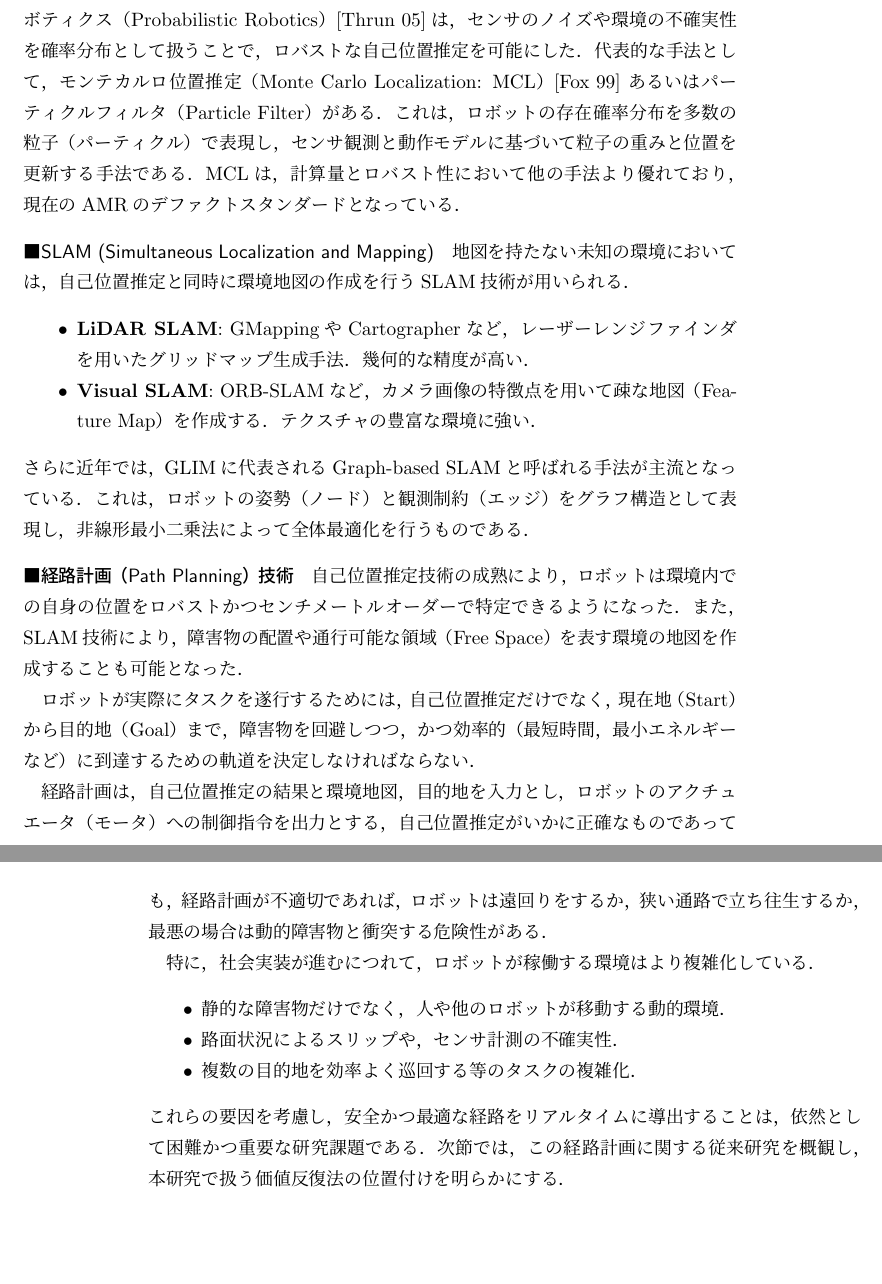
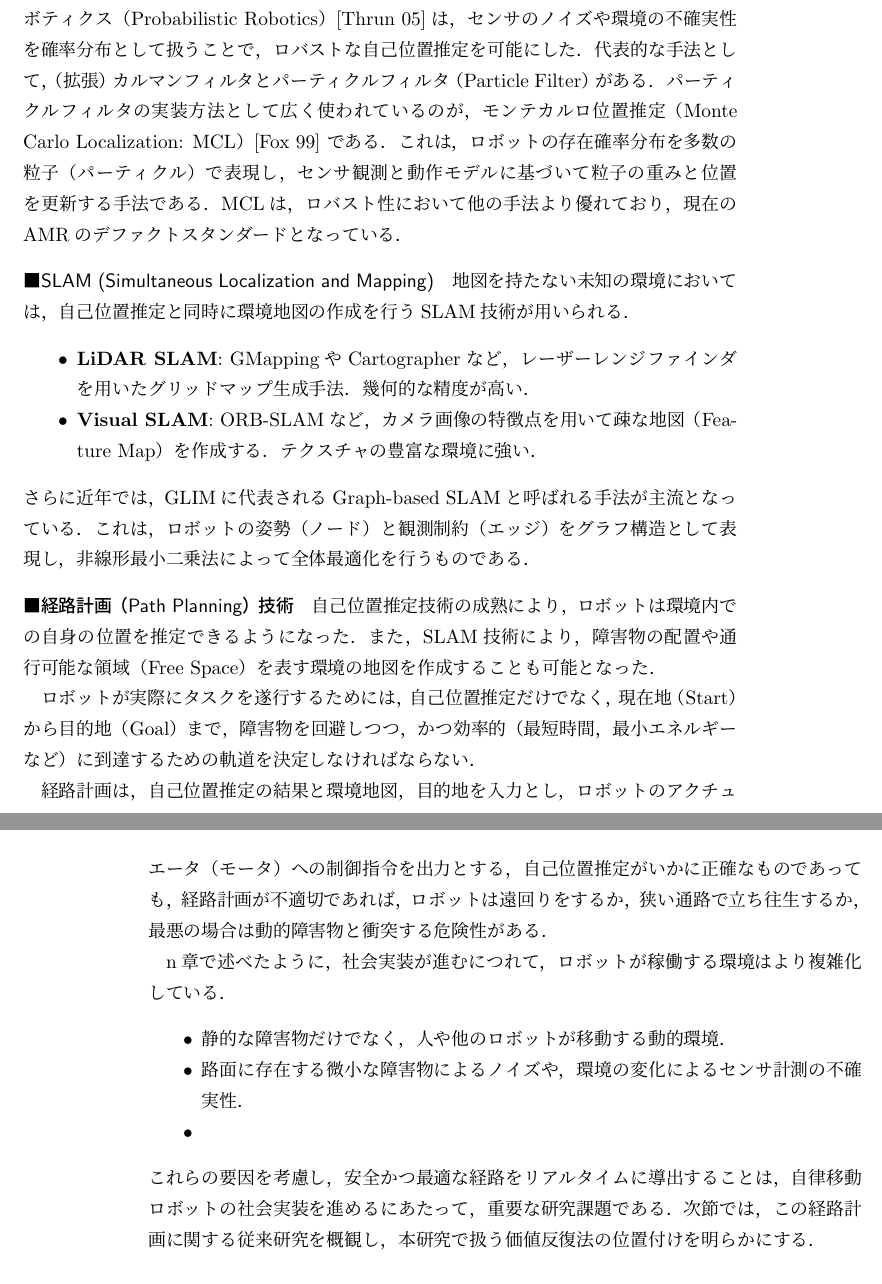
Before and after one commit to kei487/graduation_thesis, a LaTeX book (main.tex, which reads introduction.tex): two parts of pages 11 and 12 of 29, joined at a grey line, cut so that both start at the same text, the shorter picture padded with empty space. Compiled offline with pLaTeX and dvipdfmx.

Commit message:
Update introduction.tex

```diff
--- a/introduction.tex
+++ b/introduction.tex
@@ -169,11 +169,14 @@ Society 5.0の中核を担う技術として期待されている\cite{stbc2016}
 1990年代以降，Thrunらによって提唱された
 確率的ロボティクス（Probabilistic Robotics）\cite{thrun2005}は，
 センサのノイズや環境の不確実性を確率分布として扱うことで，ロバストな自己位置推定を可能にした．
-代表的な手法として，モンテカルロ位置推定（Monte Carlo Localization: MCL）\cite{Fox1999}
-あるいはパーティクルフィルタ（Particle Filter）がある．
+代表的な手法として，（拡張）カルマンフィルタと
+パーティクルフィルタ（Particle Filter）がある．
+パーティクルフィルタの実装方法として広く使われているのが，
+モンテカルロ位置推定（Monte Carlo Localization: MCL）\cite{Fox1999}
+である．
 これは，ロボットの存在確率分布を多数の粒子（パーティクル）で表現し，
 センサ観測と動作モデルに基づいて粒子の重みと位置を更新する手法である．
-MCLは，計算量とロバスト性において他の手法より優れており，
+MCLは，ロバスト性において他の手法より優れており，
 現在のAMRのデファクトスタンダードとなっている．
 
 %\dummyfig{パーティクルフィルタによる位置推定の概念図}{4cm}
@@ -193,8 +196,7 @@ MCLは，計算量とロバスト性において他の手法より優れてお
 
 \paragraph{経路計画（Path Planning）技術}
 自己位置推定技術の成熟により，
-ロボットは環境内での自身の位置をロバストかつセンチメートルオーダーで
-特定できるようになった．
+ロボットは環境内での自身の位置を推定できるようになった．
 また，SLAM技術により，障害物の配置や通行可能な領域（Free Space）を表す
 環境の地図を作成することも可能となった．
 
@@ -212,27 +214,18 @@ MCLは，計算量とロバスト性において他の手法より優れてお
 狭い通路で立ち往生するか，最悪の場合は動的障害物と衝突する危険性がある．
 
 
-特に，社会実装が進むにつれて，ロボットが稼働する環境はより複雑化している．
+n章で述べたように，社会実装が進むにつれて，ロボットが稼働する環境はより複雑化している．
 \begin{itemize}
     \item 静的な障害物だけでなく，人や他のロボットが移動する動的環境．
-    \item 路面状況によるスリップや，センサ計測の不確実性．
-    \item 複数の目的地を効率よく巡回する等のタスクの複雑化．
+    \item 路面に存在する微小な障害物によるノイズや，環境の変化によるセンサ計測の不確実性．
+    \item
 \end{itemize}
 これらの要因を考慮し，安全かつ最適な経路をリアルタイムに導出することは，
-依然として困難かつ重要な研究課題である．
+自律移動ロボットの社会実装を進めるにあたって，重要な研究課題である．
 次節では，この経路計画に関する従来研究を概観し，
 本研究で扱う価値反復法の位置付けを明らかにする．
+% ↑できるか？？
 
-
-% 経路計画技術は，現代社会において必要性が見込まれる
-% 自律移動システムの要素技術である．
-% 少子高齢化によって労働人口が減少している問題に対して，
-% 自律移動システムを持つロボットが，
-% 解決に寄与すると考えられている．
-% ビルや商業施設の警備や，店舗や家屋の清掃，配膳，農業といった，
-% 従来，人が行っていた作業は，移動を基礎とした作業である．
-% そのため，自律移動システムは，
-% これらの作業をロボットが代替する際に，要求される．
 
 
 % 自律移動システムは，移動するロボットが，
```
Also changed, not shown: introduction.tex (6 more changed lines).
